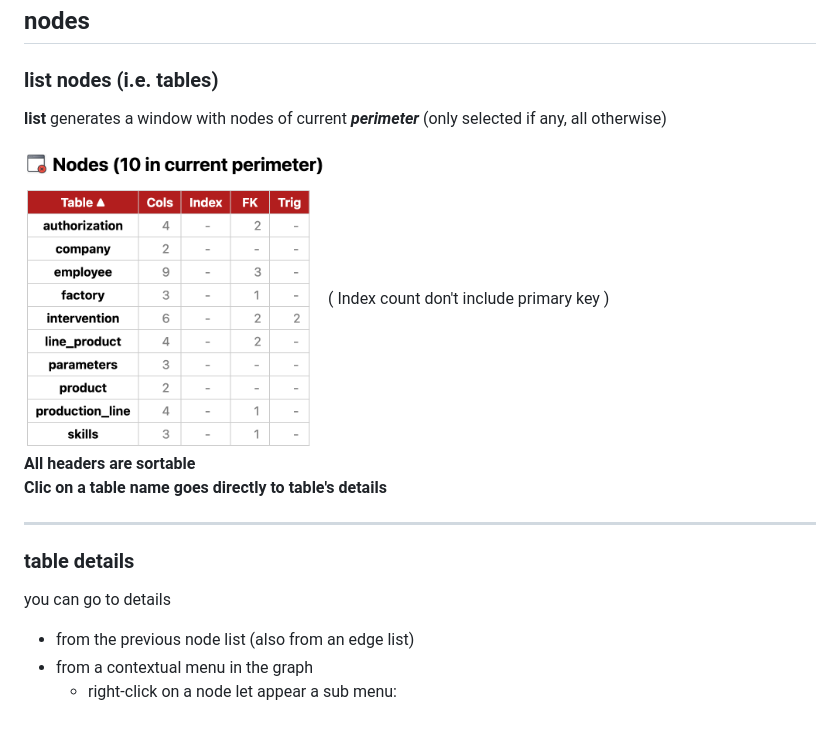
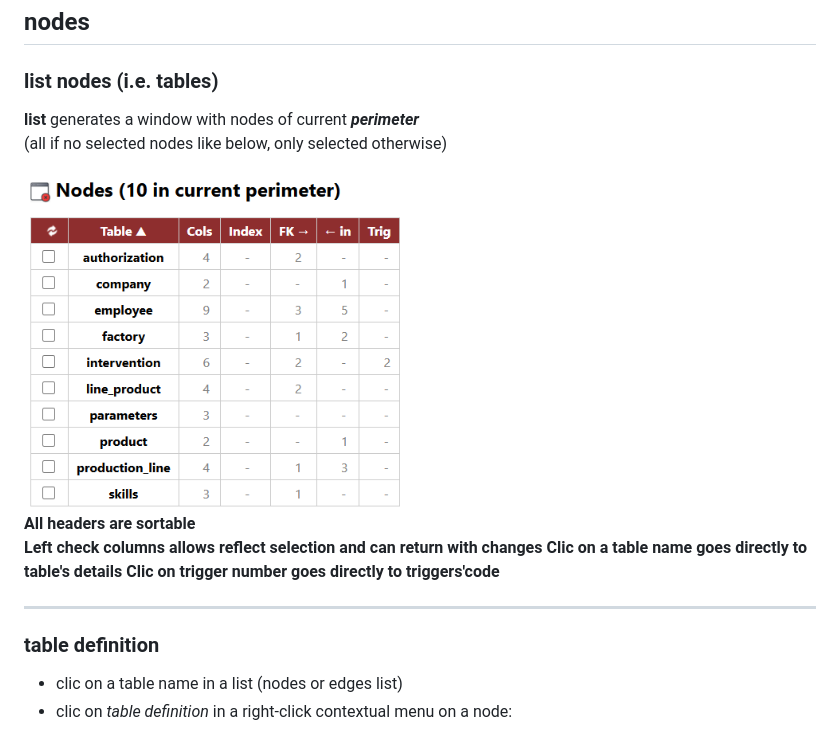
Before and after one commit to pirelaurent/cytographDB, a Markdown page: public/docs/quickTour.md, the part around the change printed below. Drawn GitHub-style; pictures changed too: public/docs/img/listNodes.png.

```diff
--- a/public/docs/quickTour.md
+++ b/public/docs/quickTour.md
@@ -92,21 +92,21 @@ note: *fk_synth* rely to*1 edge per FK* mode. See Edge menu.
 
 ### list nodes (i.e. tables)
 
-**list** generates a window with nodes of current ***perimeter*** (only selected if any, all otherwise)
+**list** generates a window with nodes of current ***perimeter***
+(all if no selected nodes like below, only selected otherwise)
 
-<img src = "./img/listNodes.png" width = 300px style="border: 2px solid grey;">
-( Index count don't include primary key )
+<img src = "./img/listNodes.png" width = 380px style="border: 2px solid grey;">
+
 
 **All headers are sortable**
+**Left check columns allows reflect selection and can return with changes**
 **Clic on a table name goes directly to table's details**
-
+**Clic on trigger number goes directly to triggers'code**
 
 ---
 
-### table details
+### table definition
 
-you can go to details
-- from the previous node list (also from an edge list)
-- from a contextual menu in the graph
-  - right-click on a node let appear a sub menu:
+- clic on a table name in a list (nodes or edges list)
+- clic on *table definition* in a right-click contextual menu on a node:
 
```
Also changed, not shown: other parts of public/docs/quickTour.md (+29 -16 lines), public/docs/menuEdgesSelectHide.md (+24 -26 lines), public/docs/menuNodesSelectHide.md (+13 -22 lines), public/docs/img/contextualNodeMenu.png, public/docs/img/detailsFromList.png, public/docs/img/edgeFlipFlop.png (added), public/docs/img/tableDetails.png, 1 other file.
